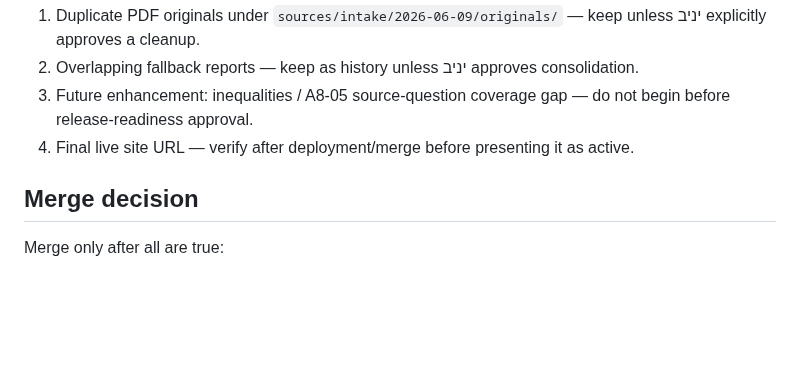
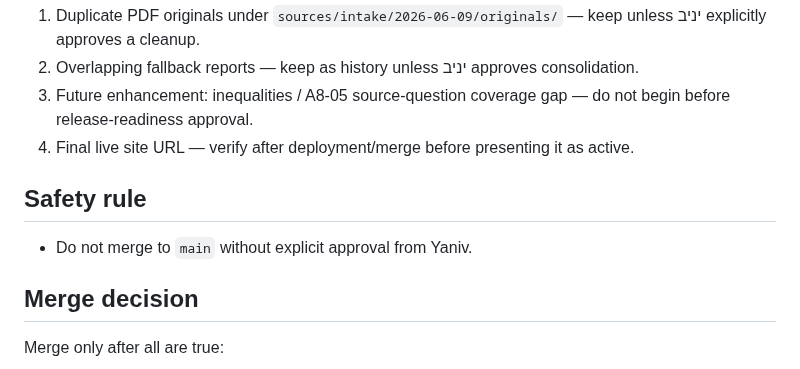
Before and after one commit to yanivmizrachiy/shiur-prati, a Markdown page: docs/RELEASE_CHECKLIST.md, the part around the change. GitHub-like rendering; blank space fills up the shorter version.

Commit message:
docs: restore release checklist merge marker

```diff
--- a/docs/RELEASE_CHECKLIST.md
+++ b/docs/RELEASE_CHECKLIST.md
@@ -87,6 +87,10 @@ These are not hidden; keep them explicit:
 3. Future enhancement: inequalities / A8-05 source-question coverage gap — do not begin before release-readiness approval.
 4. Final live site URL — verify after deployment/merge before presenting it as active.
 
+## Safety rule
+
+- Do not merge to `main` without explicit approval from Yaniv.
+
 ## Merge decision
 
 Merge only after all are true:
```
